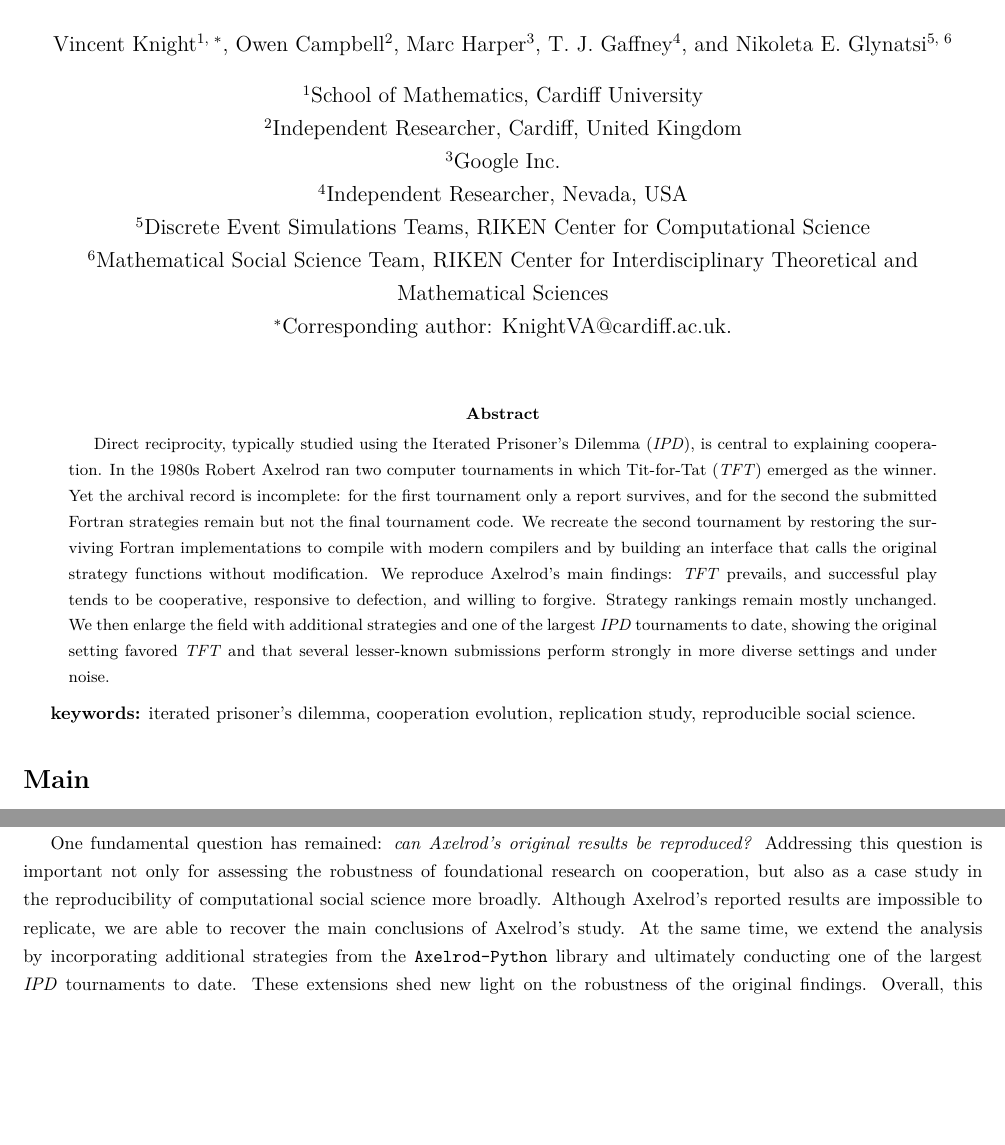
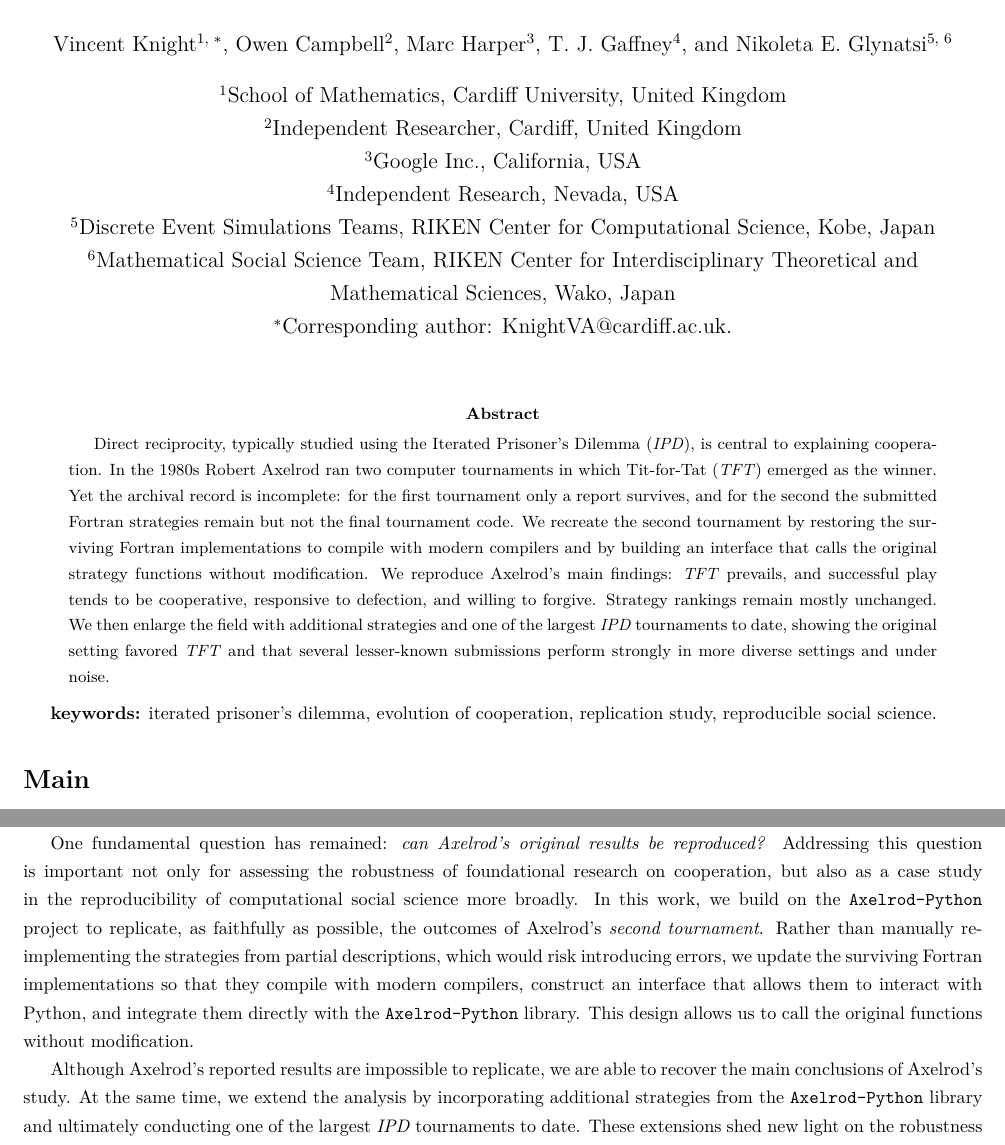
Before and after one commit to Axelrod-Python/revisiting-axelrod-second, a LaTeX paper (paper/main.tex): two parts of pages 1 and 2 of 22 before the commit and two parts of pages 1 and 2 of 23 after it, joined at a grey line, cut so that both start at the same text, the shorter picture padded with empty space. Compiled offline with pdfLaTeX.

Commit message:
Reading over intro

```diff
--- a/paper/main.tex
+++ b/paper/main.tex
@@ -39,12 +39,12 @@
 \author[4]{T. J. Gaffney}
 \author[5, 6]{Nikoleta E. Glynatsi}
 
-\affil[1]{School of Mathematics, Cardiff University}
+\affil[1]{School of Mathematics, Cardiff University, United Kingdom}
 \affil[2]{Independent Researcher, Cardiff, United Kingdom}
-\affil[3]{Google Inc.}
-\affil[4]{Independent Researcher, Nevada, USA}
-\affil[5]{Discrete Event Simulations Teams, RIKEN Center for Computational Science}
-\affil[6]{Mathematical Social Science Team, RIKEN Center for Interdisciplinary Theoretical and Mathematical Sciences}
+\affil[3]{Google Inc., California, USA}
+\affil[4]{Independent Research, Nevada, USA}
+\affil[5]{Discrete Event Simulations Teams, RIKEN Center for Computational Science, Kobe, Japan}
+\affil[6]{Mathematical Social Science Team, RIKEN Center for Interdisciplinary Theoretical and Mathematical Sciences, Wako, Japan}
 \affil[$*$]{Corresponding author: KnightVA@cardiff.ac.uk.}
 \date{}
 
@@ -70,7 +70,7 @@ showing the original setting favored \TFT{} and that several lesser-known submis
 under noise.
 \end{abstract}
 
-\textbf{keywords:} iterated prisoner's dilemma, cooperation evolution,
+\textbf{keywords:} iterated prisoner's dilemma, evolution of cooperation,
 replication study, reproducible social science.
 
 
@@ -163,7 +163,15 @@ Knight2017, glynatsi2024properties, bucciarelli2024studying, macmillan2024game}.
 One fundamental question has remained: \emph{can Axelrod's original results be
 reproduced?} Addressing this question is important not only for assessing the
 robustness of foundational research on cooperation, but also as a case study in
-the reproducibility of computational social science more broadly.
+the reproducibility of computational social science more broadly. In this work, we
+build on the \AXL{} project to replicate, as faithfully as possible, the
+outcomes of Axelrod's \emph{second tournament}. Rather than manually
+re-implementing the strategies from partial descriptions, which would risk
+introducing errors, we update the surviving Fortran implementations so that they
+compile with modern compilers, construct an interface that allows them to
+interact with Python, and integrate them directly with the \AXL{} library. This
+design allows us to call the original functions without modification.
+
 Although Axelrod's reported results are impossible to replicate, we are able
 to recover the main conclusions of Axelrod's study. At the same time, we extend
 the analysis by incorporating additional strategies from the \AXL{} library and
```
Also changed, not shown: paper/main.pdf.
